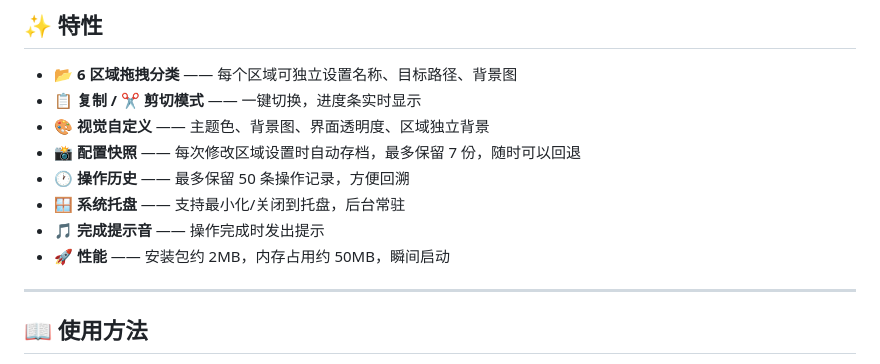
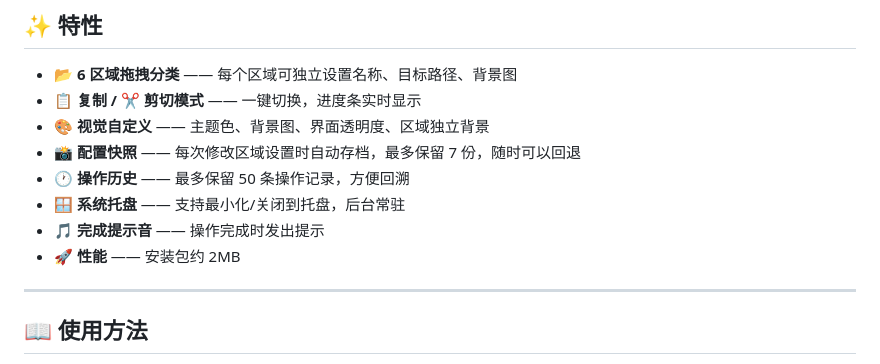
Before and after one commit to TohnoSeika/minagi-file-classifier, a Markdown page: README.md, the part around the change. Rendered like a GitHub page.

Commit message:
📝 README：删去不准确的内存与启动描述
实测内存约为 50MB 的数倍，与其写个不对的数字，不如先不写。

Co-Authored-By: Claude Code <noreply@anthropic.com>

```diff
--- a/README.md
+++ b/README.md
@@ -18,7 +18,7 @@
 - 🕐 **操作历史** —— 最多保留 50 条操作记录，方便回溯
 - 🪟 **系统托盘** —— 支持最小化/关闭到托盘，后台常驻
 - 🎵 **完成提示音** —— 操作完成时发出提示
-- 🚀 **性能** —— 安装包约 2MB，内存占用约 50MB，瞬间启动
+- 🚀 **性能** —— 安装包约 2MB
 
 ---
 
```
